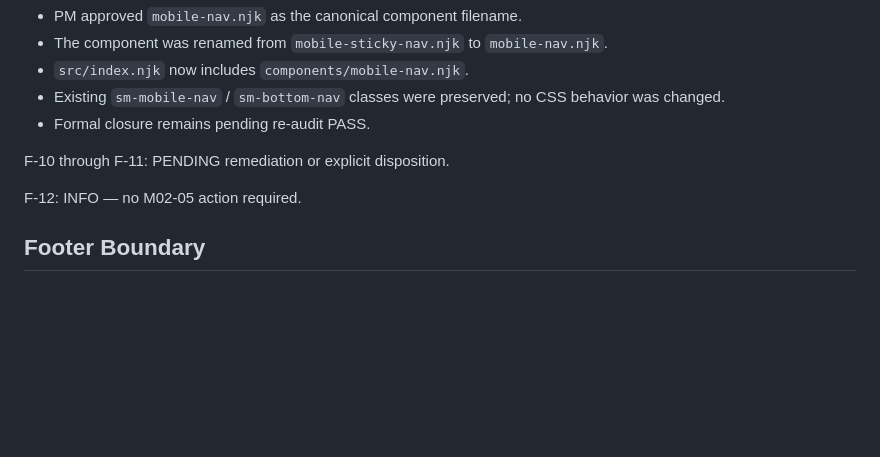
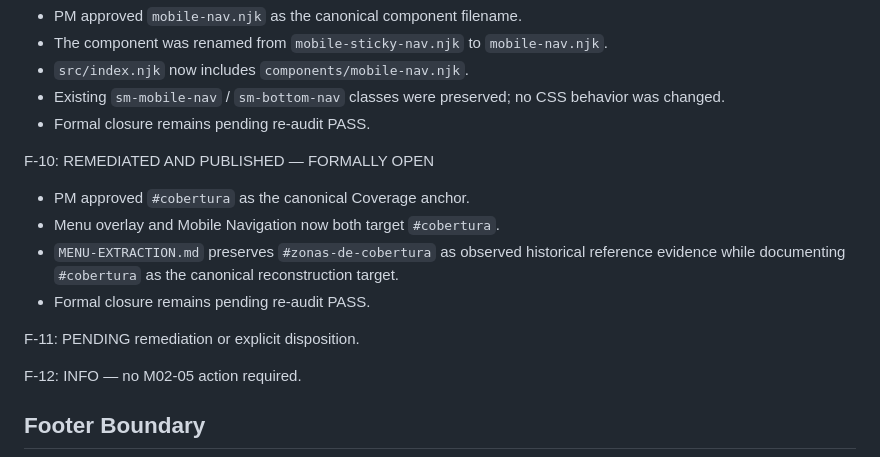
Before and after one commit to julymreko/serviciomunguia-web, a Markdown page: docs/handoffs/PHASE-02-HANDOFF.md, the part around the change. Drawn GitHub-style; blank space fills up the shorter version.

Commit message:
docs: record F-10 remediation status

```diff
--- a/docs/handoffs/PHASE-02-HANDOFF.md
+++ b/docs/handoffs/PHASE-02-HANDOFF.md
@@ -186,7 +186,15 @@ REMEDIATED AND PUBLISHED — FORMALLY OPEN
 - Existing `sm-mobile-nav` / `sm-bottom-nav` classes were preserved; no CSS behavior was changed.
 - Formal closure remains pending re-audit PASS.
 
-F-10 through F-11:
+F-10:
+REMEDIATED AND PUBLISHED — FORMALLY OPEN
+
+- PM approved `#cobertura` as the canonical Coverage anchor.
+- Menu overlay and Mobile Navigation now both target `#cobertura`.
+- `MENU-EXTRACTION.md` preserves `#zonas-de-cobertura` as observed historical reference evidence while documenting `#cobertura` as the canonical reconstruction target.
+- Formal closure remains pending re-audit PASS.
+
+F-11:
 PENDING remediation or explicit disposition.
 
 F-12:
```
